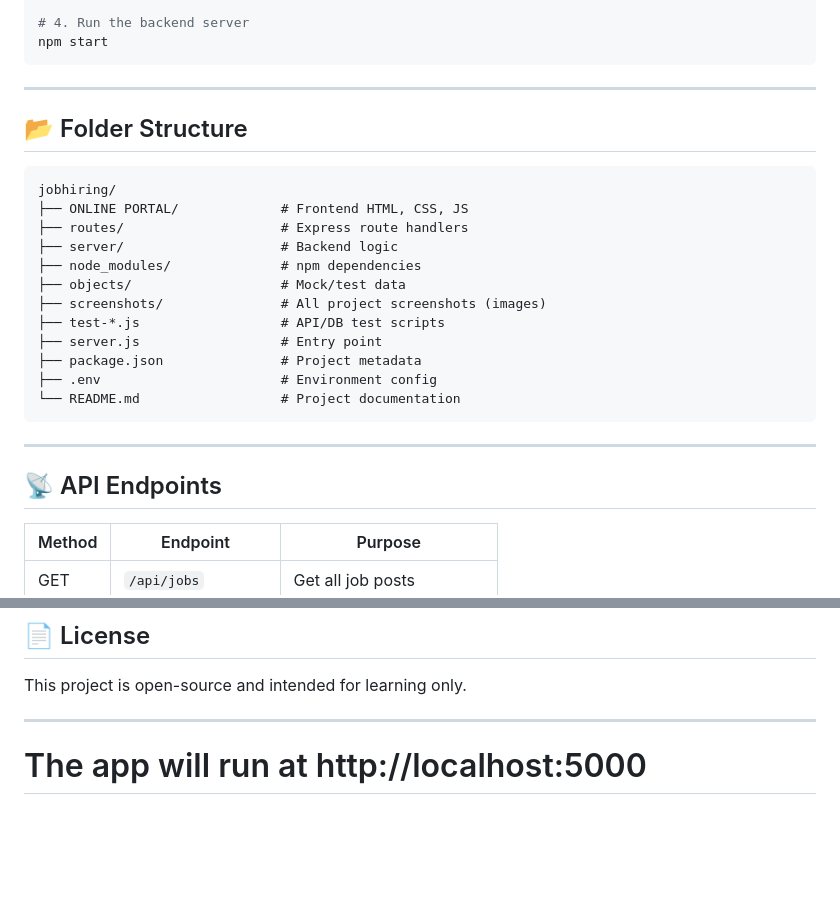
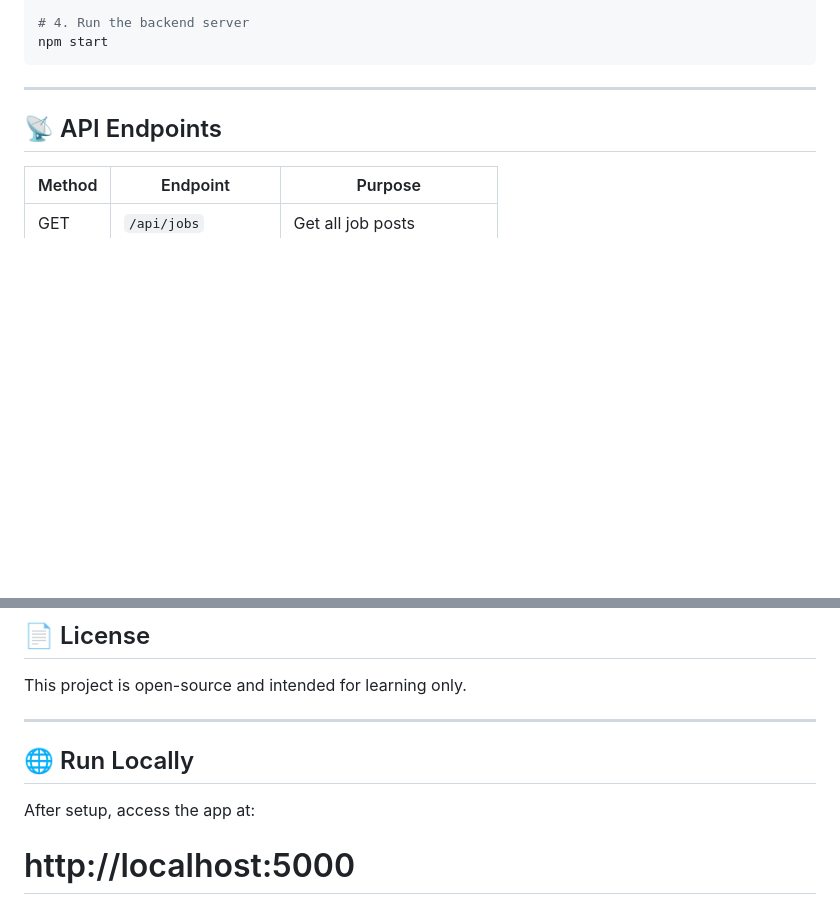
Before and after one commit to hafsa274/jobhiring, a Markdown page: README.md, 2 parts joined by grey strips. Drawn GitHub-style; blank space fills up the shorter version.

````diff
--- a/README.md
+++ b/README.md
@@ -56,24 +56,6 @@ npm start
 
 ---
 
-## 📂 Folder Structure
-
-```
-jobhiring/
-├── ONLINE PORTAL/             # Frontend HTML, CSS, JS
-├── routes/                    # Express route handlers
-├── server/                    # Backend logic
-├── node_modules/              # npm dependencies
-├── objects/                   # Mock/test data
-├── screenshots/               # All project screenshots (images)
-├── test-*.js                  # API/DB test scripts
-├── server.js                  # Entry point
-├── package.json               # Project metadata
-├── .env                       # Environment config
-└── README.md                  # Project documentation
-```
-
----
 
 ## 📡 API Endpoints
 
@@ -134,5 +122,7 @@ This project demonstrates the development of a full-stack job portal system with
 This project is open-source and intended for learning only.
 
 ---
+## 🌐 Run Locally
 
-# The app will run at http://localhost:5000
+After setup, access the app at:
+#  http://localhost:5000
````
Also changed, not shown: other parts of README.md (+6 -0 lines).
